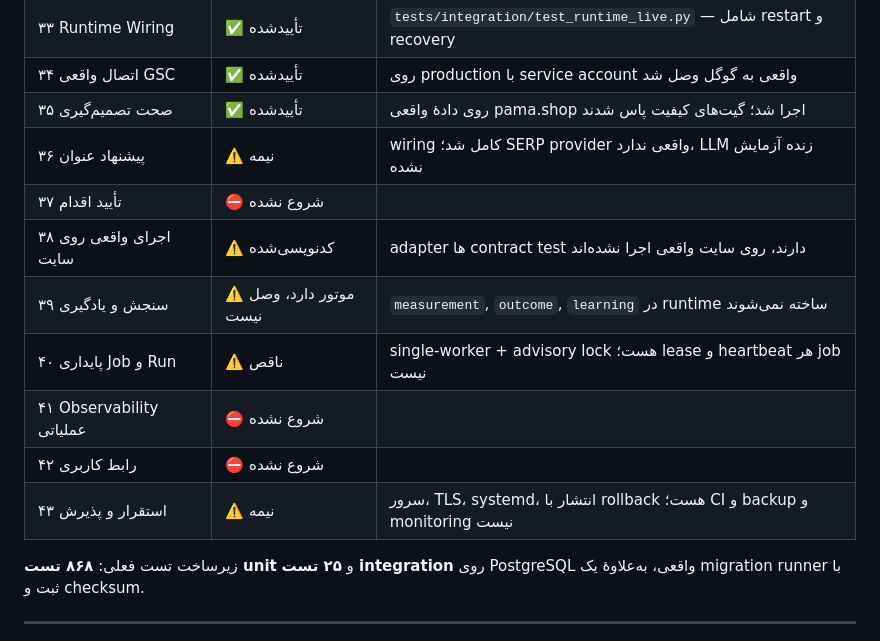
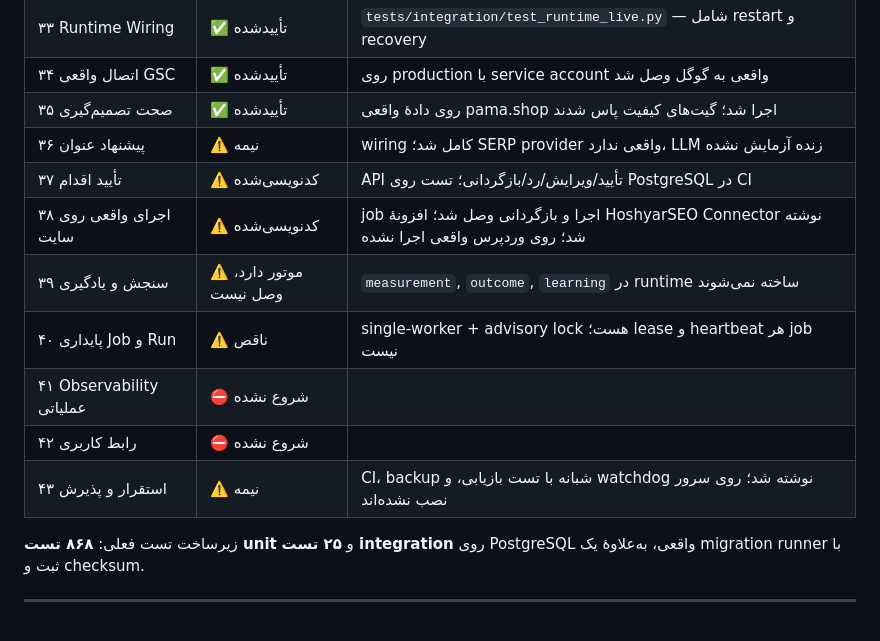
Before and after one commit to farzadak13/seo-agent-plus, a Markdown page: docs/roadmap.md, the part around one of its changes. Drawn GitHub-style.

```diff
--- a/docs/roadmap.md
+++ b/docs/roadmap.md
@@ -37,13 +37,13 @@ schema ممنوع کرده بود.
 | ۳۴ اتصال واقعی GSC | ✅ تأییدشده | روی production با service account واقعی به گوگل وصل شد |
 | ۳۵ صحت تصمیم‌گیری | ✅ تأییدشده | روی دادهٔ واقعی pama.shop اجرا شد؛ گیت‌های کیفیت پاس شدند |
 | ۳۶ پیشنهاد عنوان | ⚠️ نیمه | wiring کامل شد؛ SERP provider واقعی ندارد، LLM زنده آزمایش نشده |
-| ۳۷ تأیید اقدام | ⛔ شروع نشده | |
-| ۳۸ اجرای واقعی روی سایت | ⚠️ کدنویسی‌شده | adapter ها contract test دارند، روی سایت واقعی اجرا نشده‌اند |
+| ۳۷ تأیید اقدام | ⚠️ کدنویسی‌شده | API تأیید/ویرایش/رد/بازگردانی؛ تست روی PostgreSQL در CI |
+| ۳۸ اجرای واقعی روی سایت | ⚠️ کدنویسی‌شده | job اجرا و بازگردانی وصل شد؛ افزونهٔ HoshyarSEO Connector نوشته شد؛ روی وردپرس واقعی اجرا نشده |
 | ۳۹ سنجش و یادگیری | ⚠️ موتور دارد، وصل نیست | `measurement`, `outcome`, `learning` در runtime ساخته نمی‌شوند |
 | ۴۰ پایداری Job و Run | ⚠️ ناقص | single-worker + advisory lock هست؛ lease و heartbeat هر job نیست |
 | ۴۱ Observability عملیاتی | ⛔ شروع نشده | |
 | ۴۲ رابط کاربری | ⛔ شروع نشده | |
-| ۴۳ استقرار و پذیرش | ⚠️ نیمه | سرور، TLS، systemd، انتشار با rollback هست؛ CI و backup و monitoring نیست |
+| ۴۳ استقرار و پذیرش | ⚠️ نیمه | CI، backup شبانه با تست بازیابی، و watchdog نوشته شد؛ روی سرور نصب نشده‌اند |
 
 زیرساخت تست فعلی: **۸۶۸ تست unit** و **۲۵ تست integration** روی PostgreSQL
 واقعی، به‌علاوهٔ یک migration runner با ثبت و checksum.
```
Also changed, not shown: other parts of docs/roadmap.md (+37 -1 lines).
